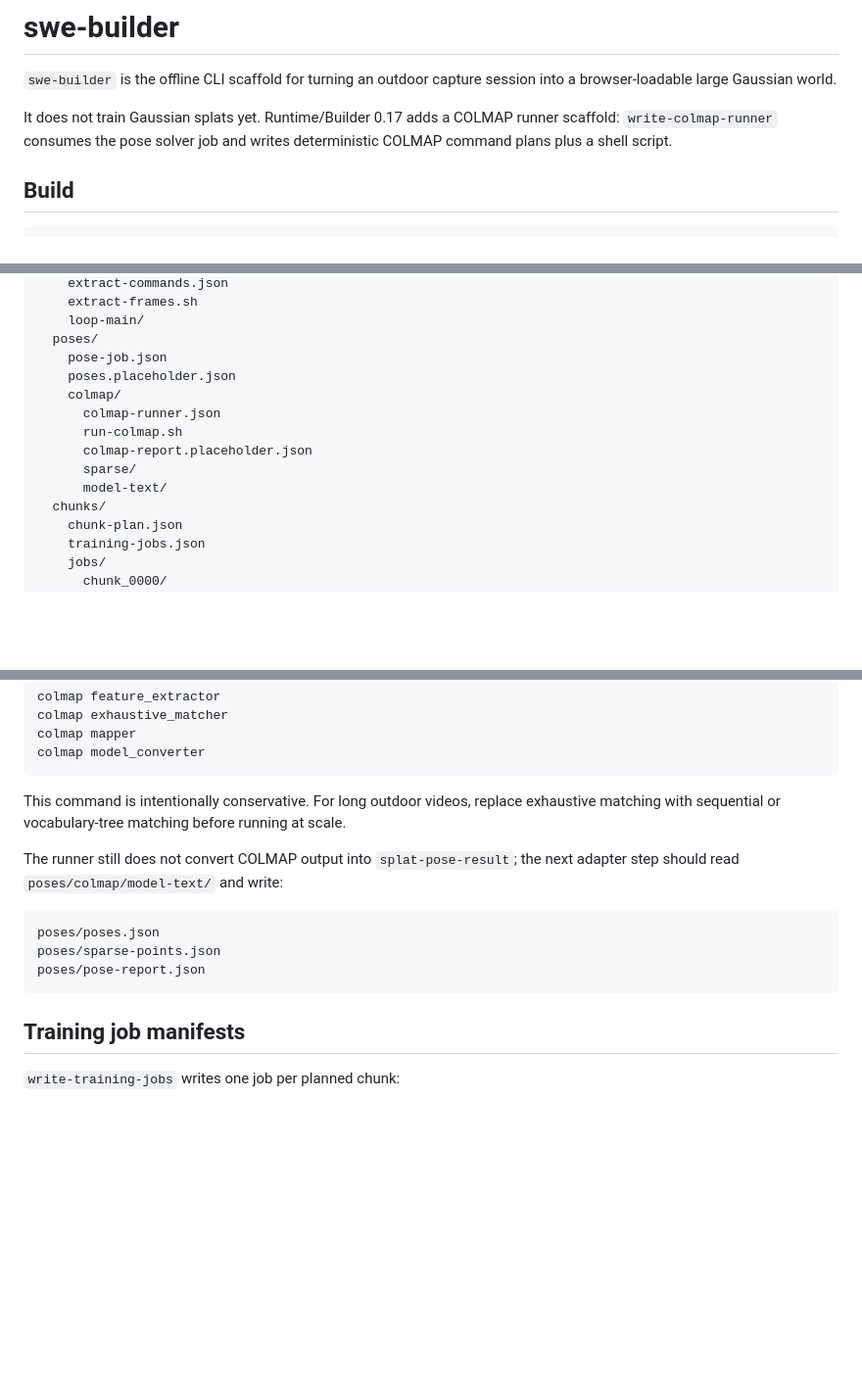
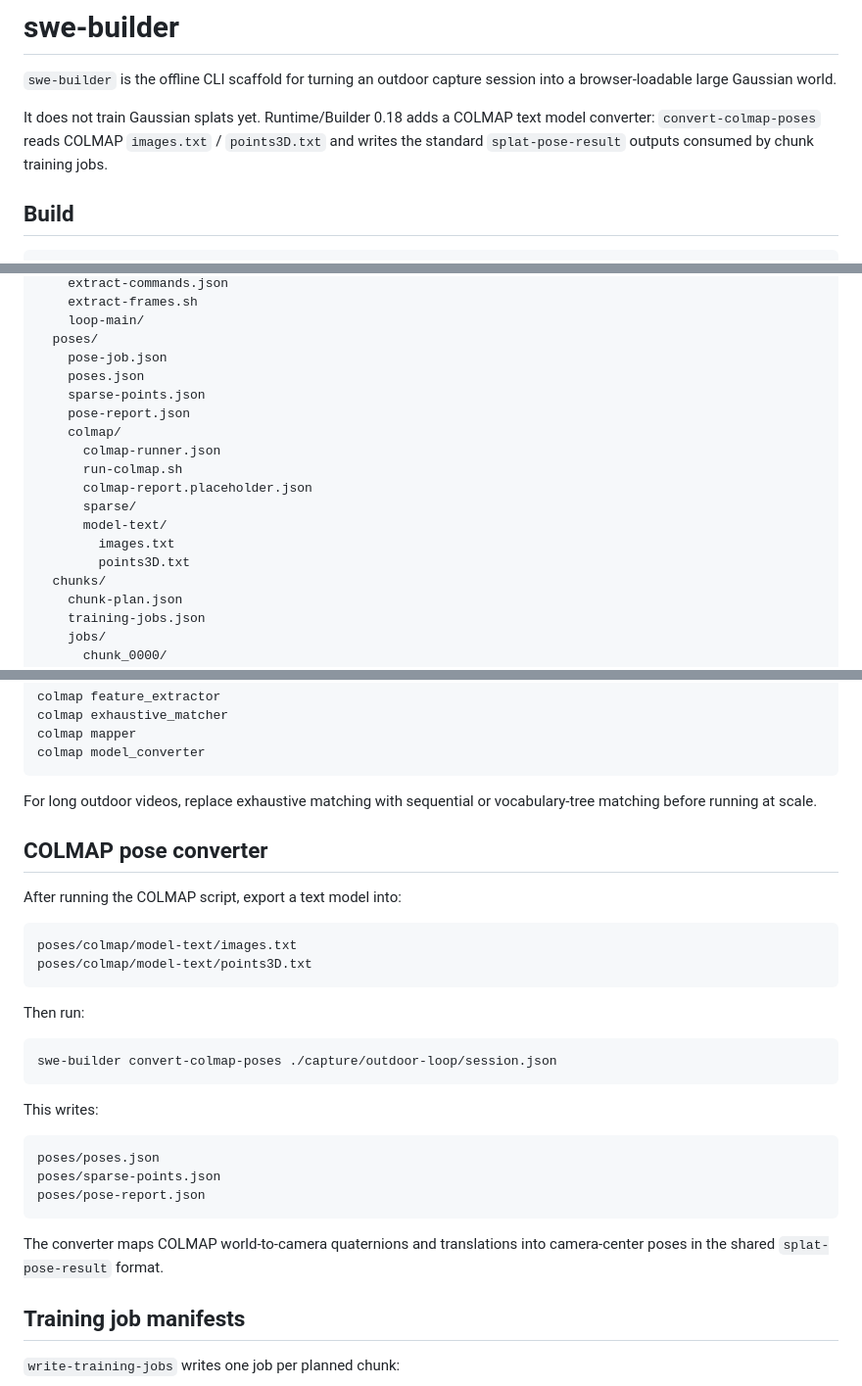
Before and after one commit to shell-echo/gaussian-world-engine, a Markdown page: tools/swe-builder/README.md, 3 parts joined by grey strips. Shown at 98% size. Drawn GitHub-style; blank space fills up the shorter version.

Commit message:
docs: document colmap pose converter

````diff
--- a/tools/swe-builder/README.md
+++ b/tools/swe-builder/README.md
@@ -2,7 +2,7 @@
 
 `swe-builder` is the offline CLI scaffold for turning an outdoor capture session into a browser-loadable large Gaussian world.
 
-It does not train Gaussian splats yet. Runtime/Builder 0.17 adds a COLMAP runner scaffold: `write-colmap-runner` consumes the pose solver job and writes deterministic COLMAP command plans plus a shell script.
+It does not train Gaussian splats yet. Runtime/Builder 0.18 adds a COLMAP text model converter: `convert-colmap-poses` reads COLMAP `images.txt` / `points3D.txt` and writes the standard `splat-pose-result` outputs consumed by chunk training jobs.
 
 ## Build
 
@@ -45,13 +46,17 @@ capture/outdoor-loop/
     loop-main/
   poses/
     pose-job.json
-    poses.placeholder.json
+    poses.json
+    sparse-points.json
+    pose-report.json
     colmap/
       colmap-runner.json
       run-colmap.sh
       colmap-report.placeholder.json
       sparse/
       model-text/
+        images.txt
+        points3D.txt
   chunks/
     chunk-plan.json
     training-jobs.json
@@ -109,15 +114,32 @@ colmap mapper
 colmap model_converter
 ```
 
-This command is intentionally conservative. For long outdoor videos, replace exhaustive matching with sequential or vocabulary-tree matching before running at scale.
+For long outdoor videos, replace exhaustive matching with sequential or vocabulary-tree matching before running at scale.
 
-The runner still does not convert COLMAP output into `splat-pose-result`; the next adapter step should read `poses/colmap/model-text/` and write:
+## COLMAP pose converter
+
+After running the COLMAP script, export a text model into:
+
+```text
+poses/colmap/model-text/images.txt
+poses/colmap/model-text/points3D.txt
+```
+
+Then run:
+
+```bash
+swe-builder convert-colmap-poses ./capture/outdoor-loop/session.json
+```
+
+This writes:
 
 ```text
 poses/poses.json
 poses/sparse-points.json
 poses/pose-report.json
 ```
+
+The converter maps COLMAP world-to-camera quaternions and translations into camera-center poses in the shared `splat-pose-result` format.
 
 ## Training job manifests
 
````
Also changed, not shown: other parts of tools/swe-builder/README.md (+1 -1 lines).
